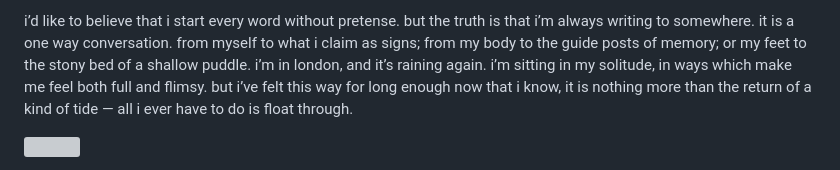
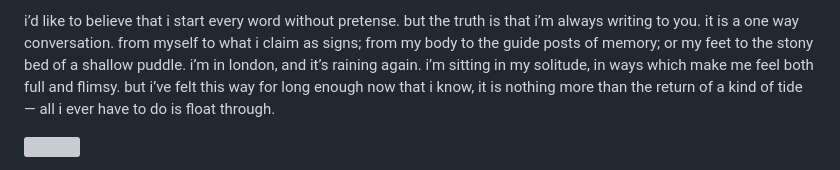
Before and after one commit to gardensongs/gardensongs.github.io, a Markdown page: writing/6_2_25.md, the part around the change. Rendered like a GitHub page; grey boxes are pictures that could not be loaded.

Commit message:
dispatch [002]

```diff
--- a/writing/6_2_25.md
+++ b/writing/6_2_25.md
@@ -1,4 +1,4 @@
-i’d like to believe that i start every word without pretense.  but the truth is that i’m always writing to somewhere.  it is a one way conversation. from myself to what i claim as signs; from my body to the guide posts of memory; or my feet to the stony bed of a shallow puddle.  i’m in london, and it’s raining again.  i’m sitting in my solitude, in ways which make me feel both full and flimsy.  but i’ve felt this way for long enough now that i know, it is nothing more than the return of a kind of tide — all i ever have to do is float through.
+i’d like to believe that i start every word without pretense.  but the truth is that i’m always writing to you.  it is a one way conversation. from myself to what i claim as signs; from my body to the guide posts of memory; or my feet to the stony bed of a shallow puddle.  i’m in london, and it’s raining again.  i’m sitting in my solitude, in ways which make me feel both full and flimsy.  but i’ve felt this way for long enough now that i know, it is nothing more than the return of a kind of tide — all i ever have to do is float through.
 
 <img class="tl-email-image" src="../imgs/6_2_25/rainy_crystal_palace.png" style="text-align: center; max-height: 400px; width: auto"/><br>
 
```
